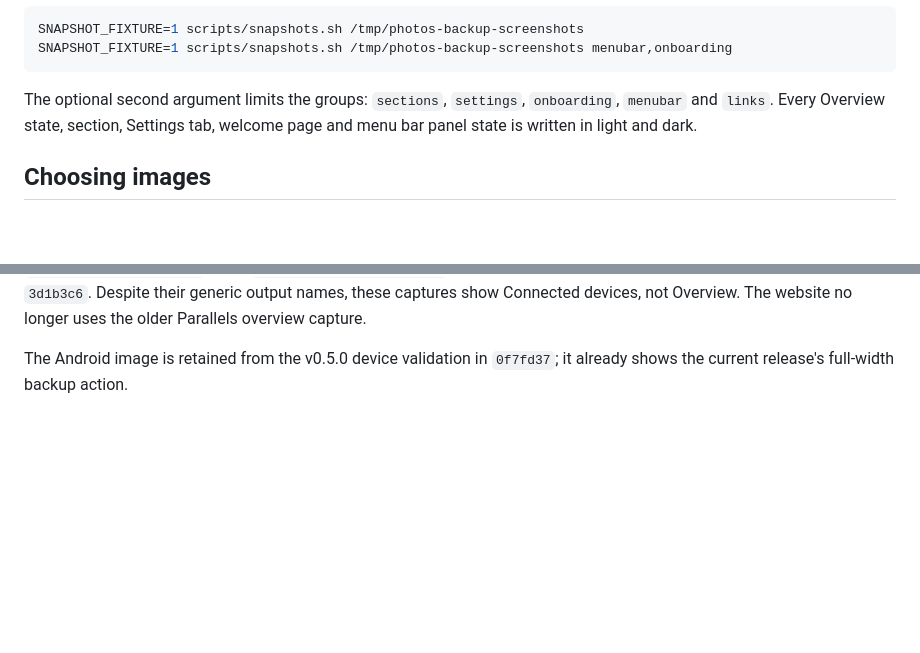
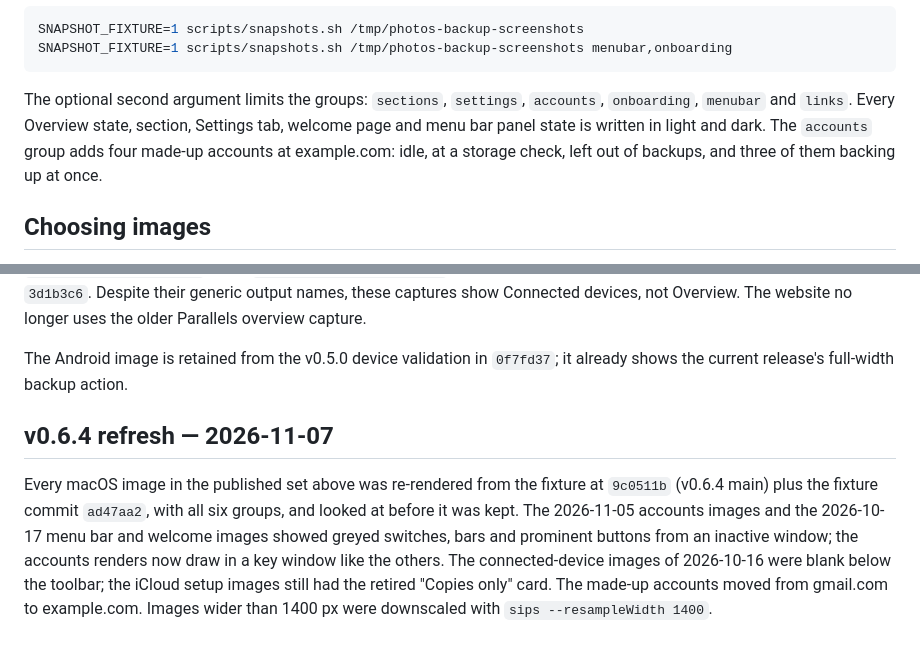
Before and after one commit to ayush5harma/google-photos-backup, a Markdown page: docs/SCREENSHOTS.md, 2 parts joined by grey strips. Drawn GitHub-style; blank space fills up the shorter version.

````diff
--- a/docs/SCREENSHOTS.md
+++ b/docs/SCREENSHOTS.md
@@ -15,8 +15,10 @@ SNAPSHOT_FIXTURE=1 scripts/snapshots.sh /tmp/photos-backup-screenshots menubar,o
 ```
 
 The optional second argument limits the groups: `sections`, `settings`,
-`onboarding`, `menubar` and `links`. Every Overview state, section, Settings tab,
-welcome page and menu bar panel state is written in light and dark.
+`accounts`, `onboarding`, `menubar` and `links`. Every Overview state, section,
+Settings tab, welcome page and menu bar panel state is written in light and dark.
+The `accounts` group adds four made-up accounts at example.com: idle, at a
+storage check, left out of backups, and three of them backing up at once.
 
 ## Choosing images
 
@@ -69,3 +86,15 @@ Parallels overview capture.
 
 The Android image is retained from the v0.5.0 device validation in `0f7fd37`;
 it already shows the current release's full-width backup action.
+
+## v0.6.4 refresh — 2026-11-07
+
+Every macOS image in the published set above was re-rendered from the fixture
+at `9c0511b` (v0.6.4 main) plus the fixture commit `ad47aa2`, with all six
+groups, and looked at before it was kept. The 2026-11-05 accounts images and the
+2026-10-17 menu bar and welcome images showed greyed switches, bars and
+prominent buttons from an inactive window; the accounts renders now draw in a
+key window like the others. The connected-device images of 2026-10-16 were blank below the toolbar;
+the iCloud setup images still had the retired "Copies only" card. The made-up
+accounts moved from gmail.com to example.com. Images wider than 1400 px were
+downscaled with `sips --resampleWidth 1400`.
````
Also changed, not shown: other parts of docs/SCREENSHOTS.md (+21 -6 lines).
